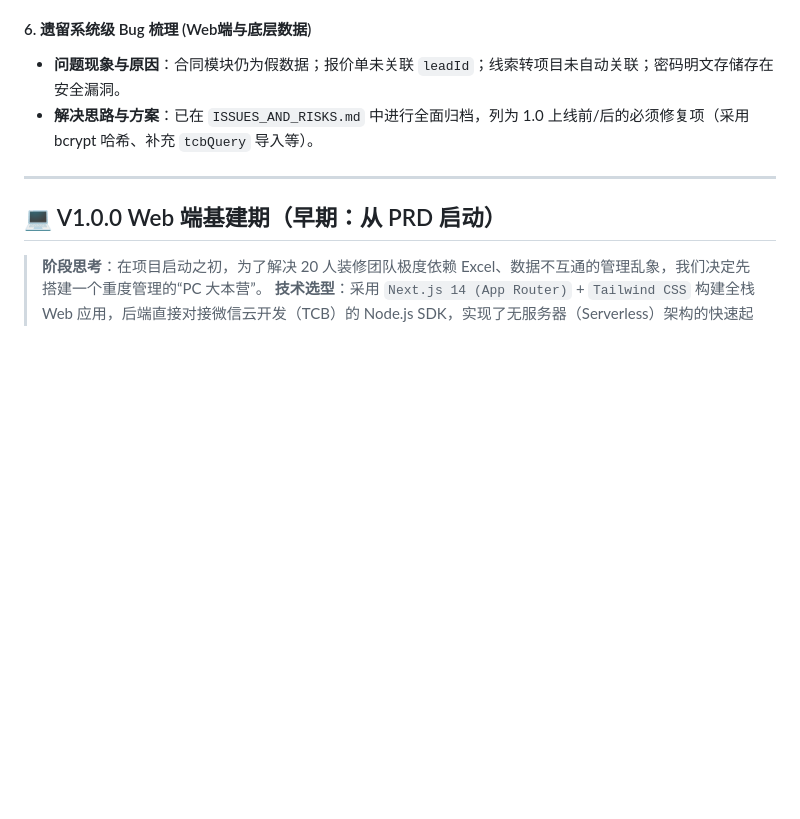
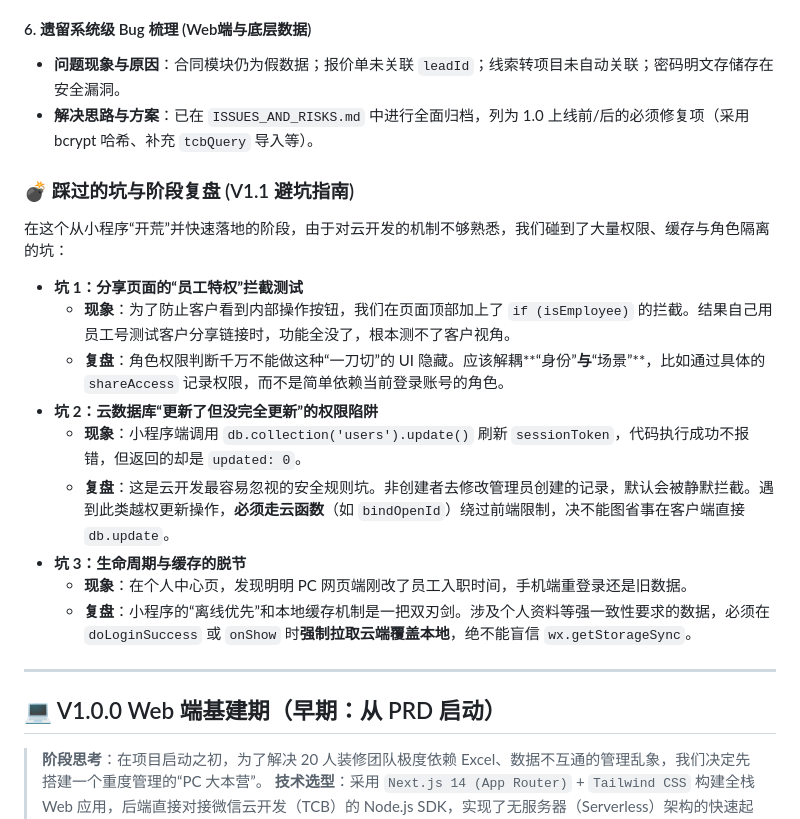
Before and after one commit to chyxin071-sys/PNZJ_WEB, a Markdown page: docs/PRODUCT_ITERATION_AND_FIX_LOG.md, the part around one of its changes. GitHub-like rendering; blank space fills up the shorter version.

```diff
--- a/docs/PRODUCT_ITERATION_AND_FIX_LOG.md
+++ b/docs/PRODUCT_ITERATION_AND_FIX_LOG.md
@@ -178,6 +194,19 @@
 - **问题现象与原因**：合同模块仍为假数据；报价单未关联 `leadId`；线索转项目未自动关联；密码明文存储存在安全漏洞。
 - **解决思路与方案**：已在 `ISSUES_AND_RISKS.md` 中进行全面归档，列为 1.0 上线前/后的必须修复项（采用 bcrypt 哈希、补充 `tcbQuery` 导入等）。
 
+### 💣 踩过的坑与阶段复盘 (V1.1 避坑指南)
+在这个从小程序“开荒”并快速落地的阶段，由于对云开发的机制不够熟悉，我们碰到了大量权限、缓存与角色隔离的坑：
+
+- **坑 1：分享页面的“员工特权”拦截测试**
+  - **现象**：为了防止客户看到内部操作按钮，我们在页面顶部加上了 `if (isEmployee)` 的拦截。结果自己用员工号测试客户分享链接时，功能全没了，根本测不了客户视角。
+  - **复盘**：角色权限判断千万不能做这种“一刀切”的 UI 隐藏。应该解耦**“身份”**与**“场景”**，比如通过具体的 `shareAccess` 记录权限，而不是简单依赖当前登录账号的角色。
+- **坑 2：云数据库“更新了但没完全更新”的权限陷阱**
+  - **现象**：小程序端调用 `db.collection('users').update()` 刷新 `sessionToken`，代码执行成功不报错，但返回的却是 `updated: 0`。
+  - **复盘**：这是云开发最容易忽视的安全规则坑。非创建者去修改管理员创建的记录，默认会被静默拦截。遇到此类越权更新操作，**必须走云函数**（如 `bindOpenId`）绕过前端限制，决不能图省事在客户端直接 `db.update`。
+- **坑 3：生命周期与缓存的脱节**
+  - **现象**：在个人中心页，发现明明 PC 网页端刚改了员工入职时间，手机端重登录还是旧数据。
+  - **复盘**：小程序的“离线优先”和本地缓存机制是一把双刃剑。涉及个人资料等强一致性要求的数据，必须在 `doLoginSuccess` 或 `onShow` 时**强制拉取云端覆盖本地**，绝不能盲信 `wx.getStorageSync`。
+
 ---
 
 ## 💻 V1.0.0 Web 端基建期（早期：从 PRD 启动）
```
Also changed, not shown: other parts of docs/PRODUCT_ITERATION_AND_FIX_LOG.md (+34 -0 lines).
